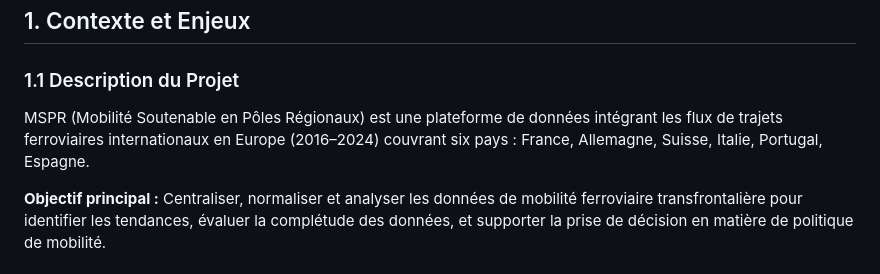
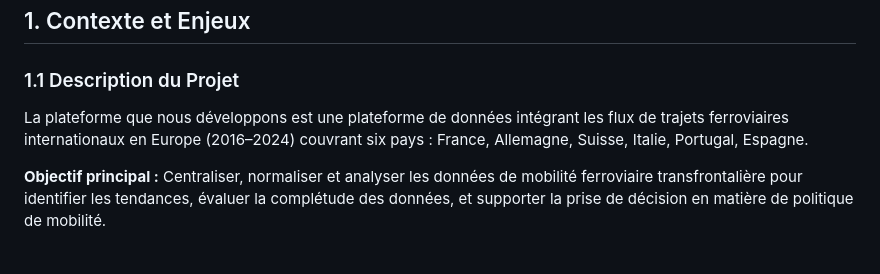
Before and after one commit to jeromehtz/MsprDS, a Markdown page: README.md, the part around the change. Drawn GitHub-style.

Commit message:
Update project description for clarity
Clarified the description of the project in the README.

```diff
--- a/README.md
+++ b/README.md
@@ -18,7 +18,7 @@
 
 ### 1.1 Description du Projet
 
-MSPR (Mobilité Soutenable en Pôles Régionaux) est une plateforme de données intégrant les flux de trajets ferroviaires internationaux en Europe (2016–2024) couvrant six pays : France, Allemagne, Suisse, Italie, Portugal, Espagne.
+La plateforme que nous développons est une plateforme de données intégrant les flux de trajets ferroviaires internationaux en Europe (2016–2024) couvrant six pays : France, Allemagne, Suisse, Italie, Portugal, Espagne.
 
 **Objectif principal :** Centraliser, normaliser et analyser les données de mobilité ferroviaire transfrontalière pour identifier les tendances, évaluer la complétude des données, et supporter la prise de décision en matière de politique de mobilité.
 
```
